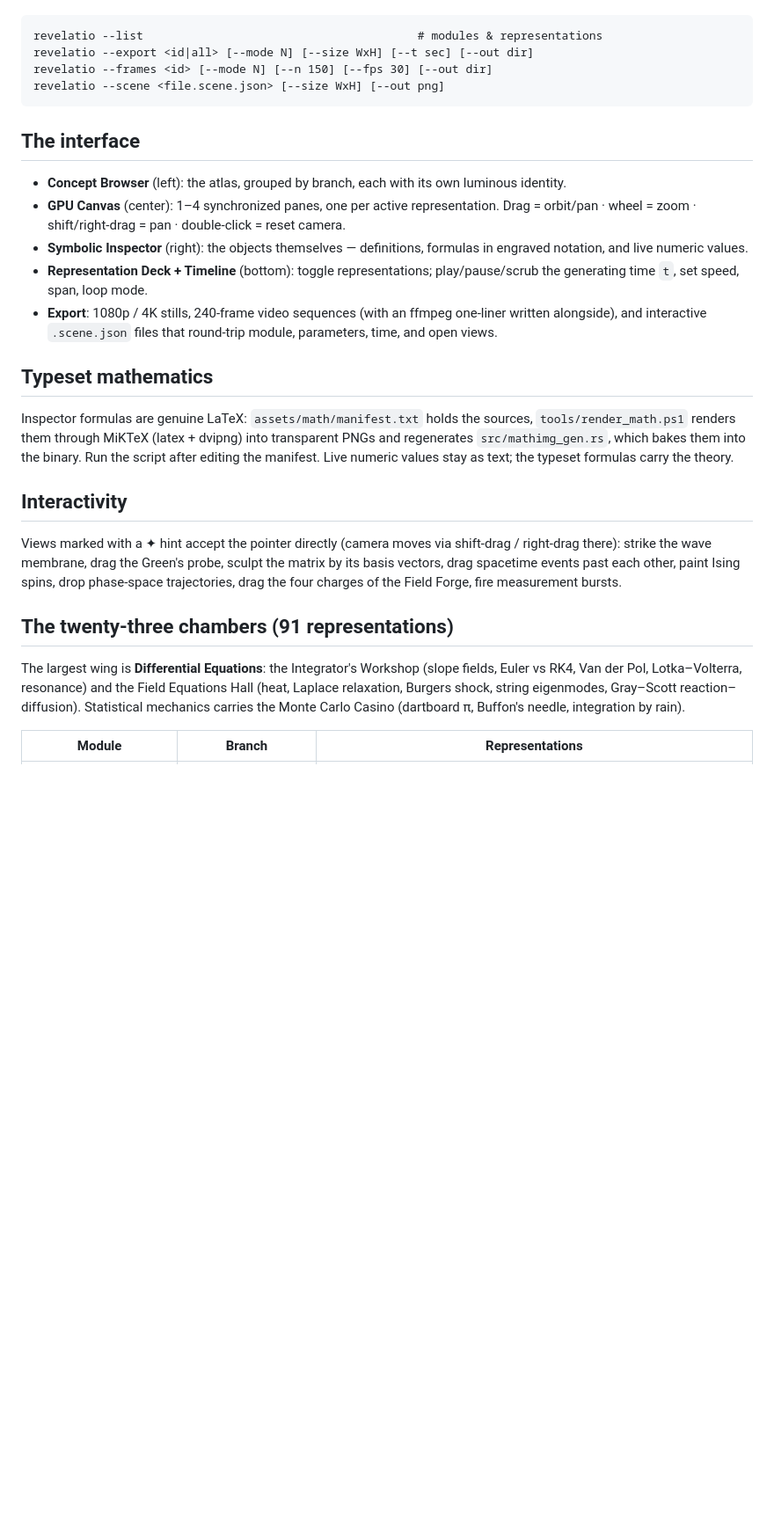
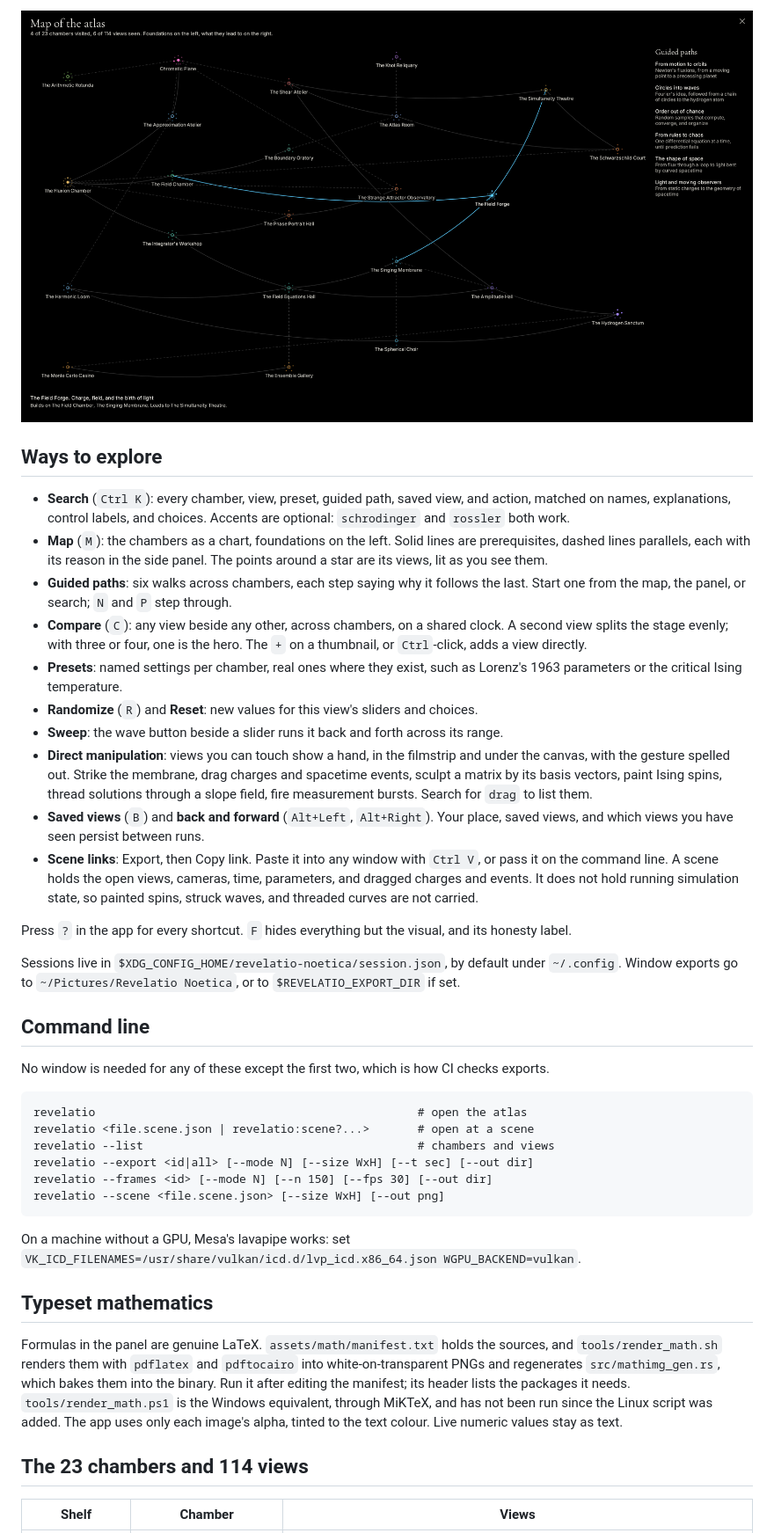
Before and after one commit to draconitic-labs/revelatio-noetica, a Markdown page: README.md, the part around one of its changes. Shown at 88% size. GitHub-like rendering; pictures changed too: docs/map.png (added); blank space fills up the shorter version.

````diff
--- a/README.md
+++ b/README.md
@@ -27,49 +53,67 @@ Headless CLI (no window; used for export and CI):
+![The map of the atlas](docs/map.png)
+
+## Ways to explore
+
+- **Search** (`Ctrl K`): every chamber, view, preset, guided path, saved view, and
+  action, matched on names, explanations, control labels, and choices. Accents are
+  optional: `schrodinger` and `rossler` both work.
+- **Map** (`M`): the chambers as a chart, foundations on the left. Solid lines are
+  prerequisites, dashed lines parallels, each with its reason in the side panel. The
+  points around a star are its views, lit as you see them.
+- **Guided paths**: six walks across chambers, each step saying why it follows the
+  last. Start one from the map, the panel, or search; `N` and `P` step through.
+- **Compare** (`C`): any view beside any other, across chambers, on a shared clock. A
+  second view splits the stage evenly; with three or four, one is the hero. The `+` on
+  a thumbnail, or `Ctrl`-click, adds a view directly.
+- **Presets**: named settings per chamber, real ones where they exist, such as Lorenz's
+  1963 parameters or the critical Ising temperature.
+- **Randomize** (`R`) and **Reset**: new values for this view's sliders and choices.
+- **Sweep**: the wave button beside a slider runs it back and forth across its range.
+- **Direct manipulation**: views you can touch show a hand, in the filmstrip and
+  under the canvas, with the gesture spelled out. Strike the membrane, drag charges and
+  spacetime events, sculpt a matrix by its basis vectors, paint Ising spins, thread
+  solutions through a slope field, fire measurement bursts. Search for `drag` to list them.
+- **Saved views** (`B`) and **back and forward** (`Alt+Left`, `Alt+Right`). Your place,
+  saved views, and which views you have seen persist between runs.
+- **Scene links**: Export, then Copy link. Paste it into any window with `Ctrl V`, or
+  pass it on the command line. A scene holds the open views, cameras, time, parameters,
+  and dragged charges and events. It does not hold running simulation state, so painted
+  spins, struck waves, and threaded curves are not carried.
+
+Press `?` in the app for every shortcut. `F` hides everything but the visual, and its
+honesty label.
+
+Sessions live in `$XDG_CONFIG_HOME/revelatio-noetica/session.json`, by default under
+`~/.config`. Window exports go to `~/Pictures/Revelatio Noetica`, or to
+`$REVELATIO_EXPORT_DIR` if set.
+
+## Command line
+
+No window is needed for any of these except the first two, which is how CI checks exports.
 
 ```
-revelatio --list                                        # modules & representations
+revelatio                                               # open the atlas
+revelatio <file.scene.json | revelatio:scene?...>       # open at a scene
+revelatio --list                                        # chambers and views
 revelatio --export <id|all> [--mode N] [--size WxH] [--t sec] [--out dir]
 revelatio --frames <id> [--mode N] [--n 150] [--fps 30] [--out dir]
 revelatio --scene <file.scene.json> [--size WxH] [--out png]
 ```
 
-## The interface
-
-- **Concept Browser** (left): the atlas, grouped by branch, each with its own
-  luminous identity.
-- **GPU Canvas** (center): 1–4 synchronized panes, one per active
-  representation. Drag = orbit/pan · wheel = zoom · shift/right-drag = pan ·
-  double-click = reset camera.
-- **Symbolic Inspector** (right): the objects themselves — definitions,
-  formulas in engraved notation, and live numeric values.
-- **Representation Deck + Timeline** (bottom): toggle representations;
-  play/pause/scrub the generating time `t`, set speed, span, loop mode.
-- **Export**: 1080p / 4K stills, 240-frame video sequences (with an ffmpeg
-  one-liner written alongside), and interactive `.scene.json` files that
-  round-trip module, parameters, time, and open views.
+On a machine without a GPU, Mesa's lavapipe works: set
+`VK_ICD_FILENAMES=/usr/share/vulkan/icd.d/lvp_icd.x86_64.json WGPU_BACKEND=vulkan`.
 
 ## Typeset mathematics
 
-Inspector formulas are genuine LaTeX: `assets/math/manifest.txt` holds the
-sources, `tools/render_math.ps1` renders them through MiKTeX (latex + dvipng)
-into transparent PNGs and regenerates `src/mathimg_gen.rs`, which bakes them
-into the binary. Run the script after editing the manifest. Live numeric values
-stay as text; the typeset formulas carry the theory.
+Formulas in the panel are genuine LaTeX. `assets/math/manifest.txt` holds the sources,
+and `tools/render_math.sh` renders them with `pdflatex` and `pdftocairo` into
+white-on-transparent PNGs and regenerates `src/mathimg_gen.rs`, which bakes them into
+the binary. Run it after editing the manifest; its header lists the packages it needs.
+`tools/render_math.ps1` is the Windows equivalent, through MiKTeX, and has not been run
+since the Linux script was added. The app uses only each image's alpha, tinted to the
+text colour. Live numeric values stay as text.
 
-## Interactivity
+## The 23 chambers and 114 views
 
-Views marked with a ✦ hint accept the pointer directly (camera moves via
-shift-drag / right-drag there): strike the wave membrane, drag the Green's
-probe, sculpt the matrix by its basis vectors, drag spacetime events past each
-other, paint Ising spins, drop phase-space trajectories, drag the four charges
-of the Field Forge, fire measurement bursts.
-
-## The twenty-three chambers (91 representations)
-
-The largest wing is **Differential Equations**: the Integrator's Workshop
-(slope fields, Euler vs RK4, Van der Pol, Lotka–Volterra, resonance) and the
-Field Equations Hall (heat, Laplace relaxation, Burgers shock, string
-eigenmodes, Gray–Scott reaction–diffusion). Statistical mechanics carries the
-Monte Carlo Casino (dartboard π, Buffon's needle, integration by rain).
-
-| Module | Branch | Representations |
+| Shelf | Chamber | Views |
 |---|---|---|
````
Also changed, not shown: other parts of README.md (+99 -65 lines), docs/screenshot-1280x720.png (added), docs/screenshot.png (added), 3 other files.
